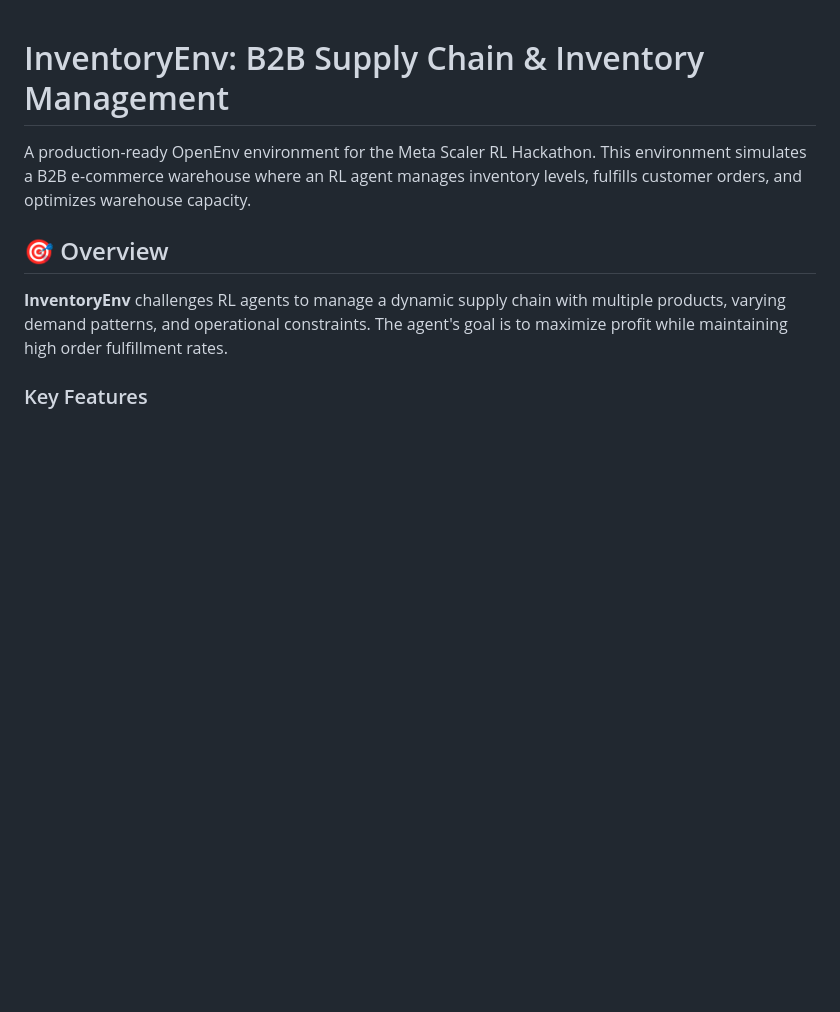
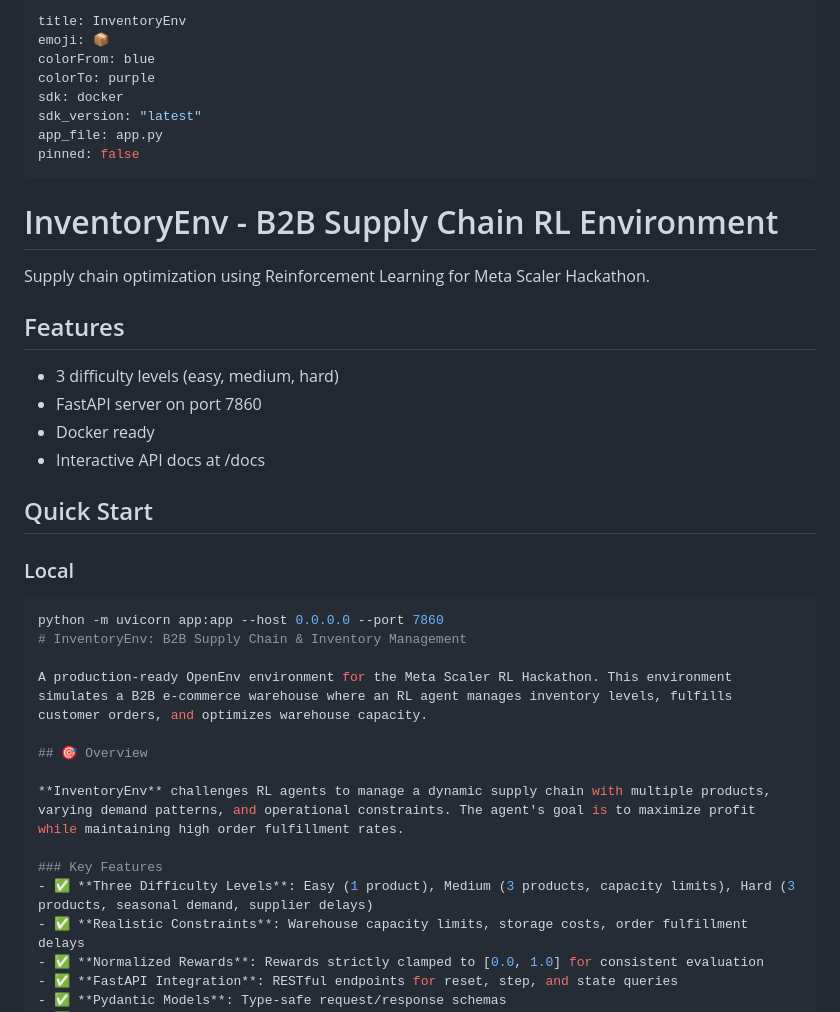
Before and after one commit to udaysahu09/InventoryEnv, a Markdown page: README.md, the part around the change. GitHub-like rendering; blank space fills up the shorter version.

Commit message:
Update README with project details and quick start
Added project metadata and enhanced README with features and quick start instructions.

````diff
--- a/README.md
+++ b/README.md
@@ -1,3 +1,31 @@
+---
+title: InventoryEnv
+emoji: 📦
+colorFrom: blue
+colorTo: purple
+sdk: docker
+sdk_version: "latest"
+app_file: app.py
+pinned: false
+---
+
+# InventoryEnv - B2B Supply Chain RL Environment
+
+Supply chain optimization using Reinforcement Learning for Meta Scaler Hackathon.
+
+## Features
+
+- 3 difficulty levels (easy, medium, hard)
+- FastAPI server on port 7860
+- Docker ready
+- Interactive API docs at /docs
+
+## Quick Start
+
+### Local
+
+```bash
+python -m uvicorn app:app --host 0.0.0.0 --port 7860
 # InventoryEnv: B2B Supply Chain & Inventory Management
 
 A production-ready OpenEnv environment for the Meta Scaler RL Hackathon. This environment simulates a B2B e-commerce warehouse where an RL agent manages inventory levels, fulfills customer orders, and optimizes warehouse capacity.
````
